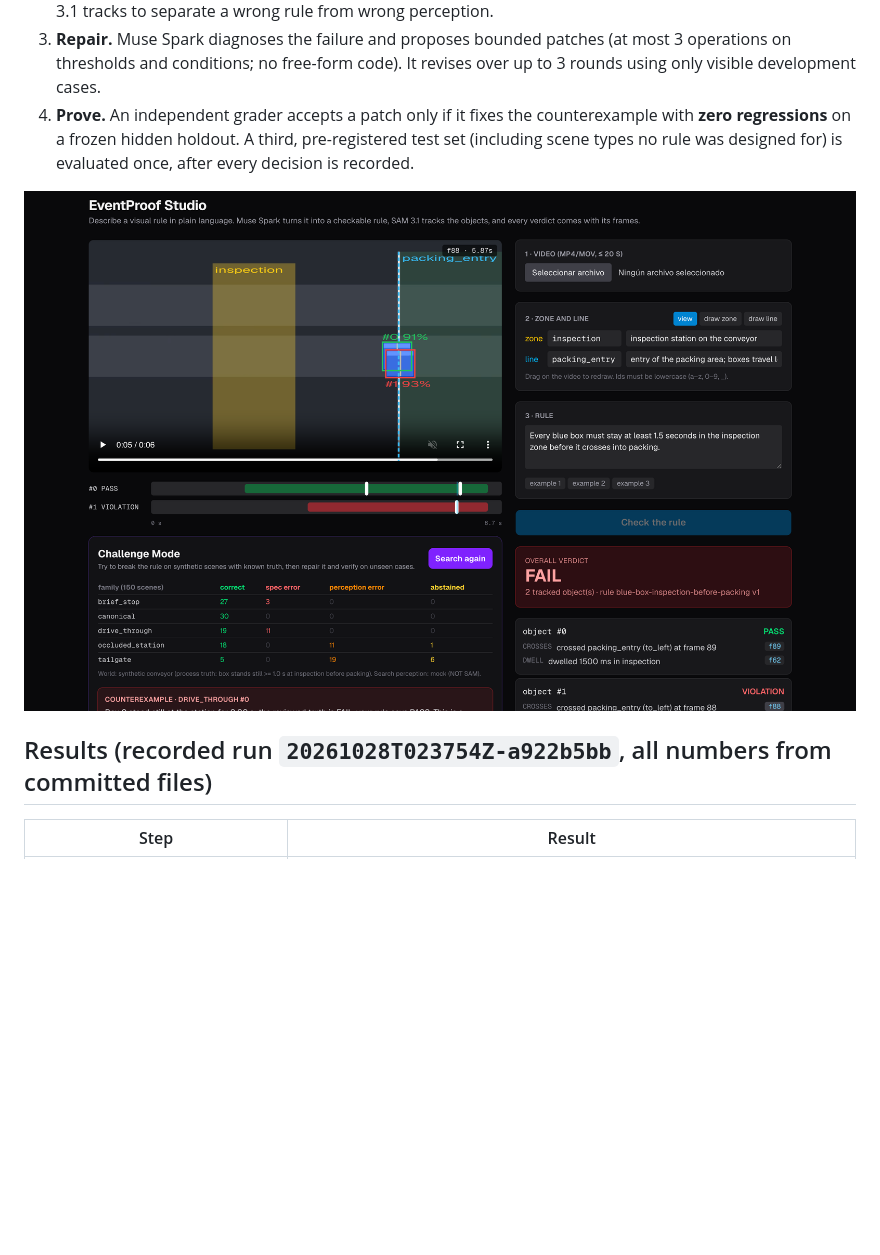
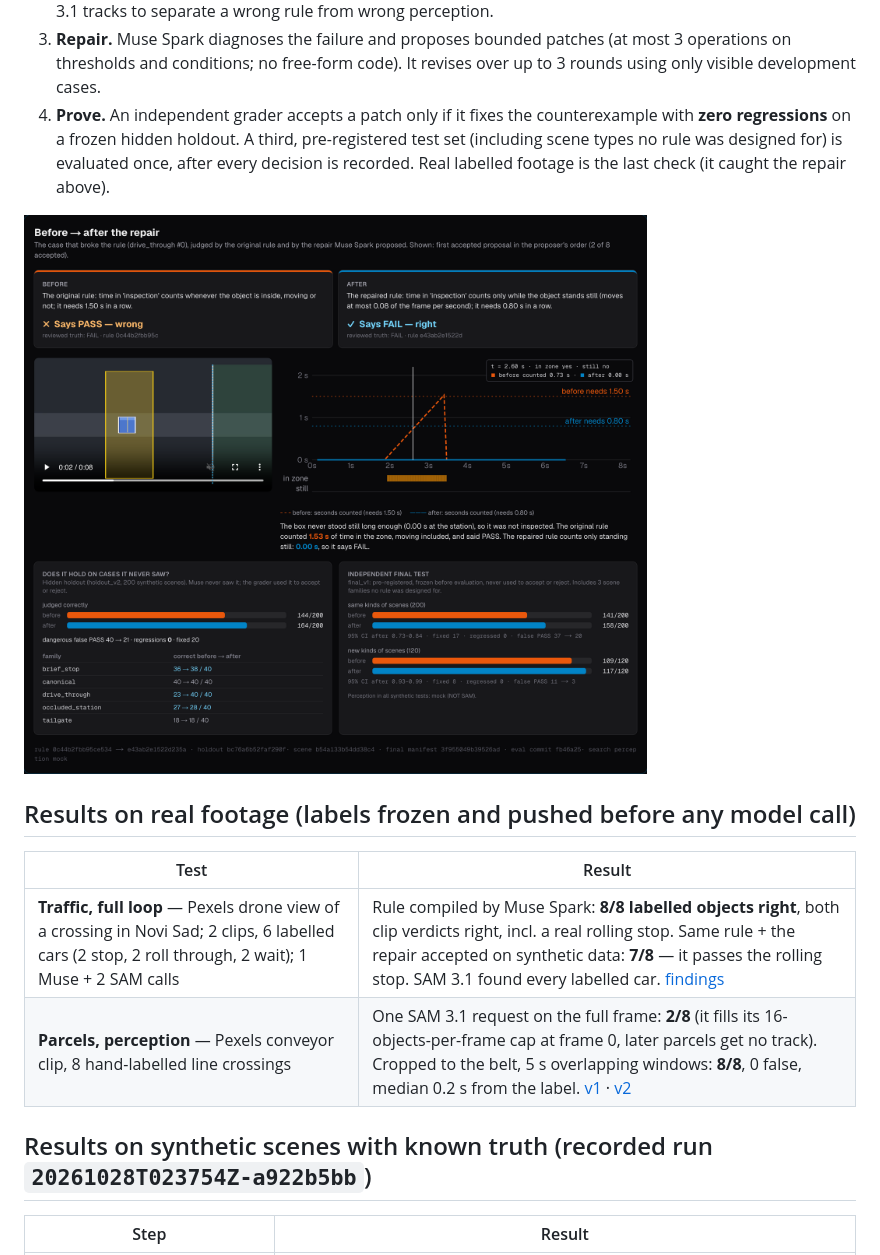
Before and after one commit to Silentarcherjr/eventproof-meta-hackathon-2026, a Markdown page: README.md, the part around one of its changes. Drawn GitHub-style; blank space fills up the shorter version.

```diff
--- a/README.md
+++ b/README.md
@@ -28,11 +31,17 @@ before a rule goes live, it shows where the rule is wrong, why, and whether a fi
    conditions; no free-form code). It revises over up to 3 rounds using only visible development cases.
 4. **Prove.** An independent grader accepts a patch only if it fixes the counterexample with **zero regressions** on a
    frozen hidden holdout. A third, pre-registered test set (including scene types no rule was designed for) is
-   evaluated once, after every decision is recorded.
+   evaluated once, after every decision is recorded. Real labelled footage is the last check (it caught the repair above).
 
-![Studio: rule, tracks, verdict and Challenge Mode results](docs/media/studio.png)
+![Before and after the repair: the same failing case judged by both rules](docs/media/before_after.png)
 
-## Results (recorded run `20261028T023754Z-a922b5bb`, all numbers from committed files)
+## Results on real footage (labels frozen and pushed before any model call)
+| Test | Result |
+|---|---|
+| **Traffic, full loop** — Pexels drone view of a crossing in Novi Sad; 2 clips, 6 labelled cars (2 stop, 2 roll through, 2 wait); 1 Muse + 2 SAM calls | Rule compiled by Muse Spark: **8/8 labelled objects right**, both clip verdicts right, incl. a real rolling stop. Same rule + the repair accepted on synthetic data: **7/8** — it passes the rolling stop. SAM 3.1 found every labelled car. [findings](benchmark/real/novisad/FINDINGS.md) |
+| **Parcels, perception** — Pexels conveyor clip, 8 hand-labelled line crossings | One SAM 3.1 request on the full frame: **2/8** (it fills its 16-objects-per-frame cap at frame 0, later parcels get no track). Cropped to the belt, 5 s overlapping windows: **8/8**, 0 false, median 0.2 s from the label. [v1](benchmark/real/pexels/REPORT_pexels.md) · [v2](benchmark/real/pexels/REPORT_pexels_v2.md) |
+
+## Results on synthetic scenes with known truth (recorded run `20261028T023754Z-a922b5bb`)
 | Step | Result |
 |---|---|
 | Build | Rule compiled by Muse Spark; SAM 3.1 tracked both boxes (110/110 boxes matched on the reference clip, median IoU 1.00); verdict FAIL for the box that tailgated into packing at frame 88. |
```
Also changed, not shown: other parts of README.md (+29 -27 lines), docs/media/real_traffic.png (added), 1 other file.
